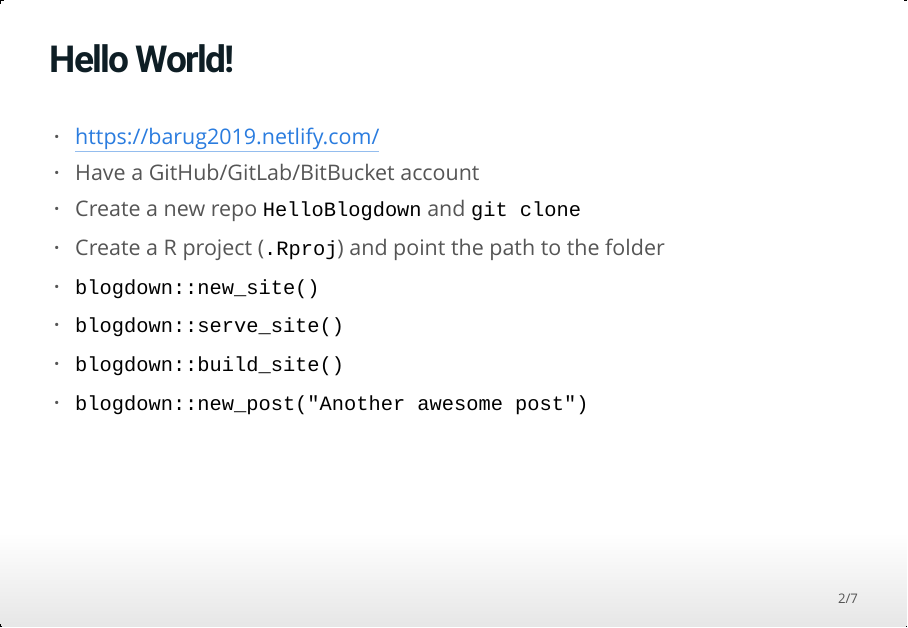
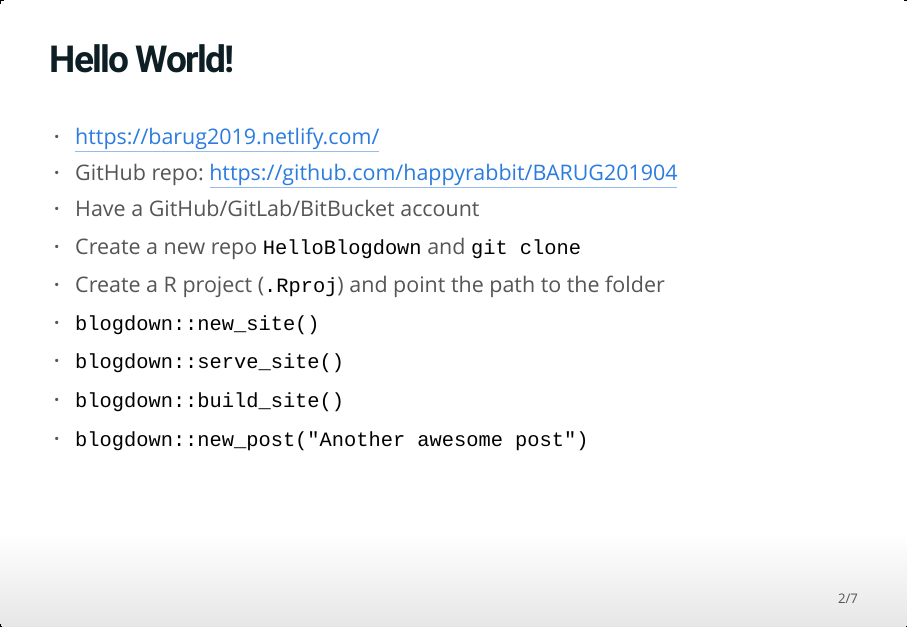
Before and after one commit to happyrabbit/BARUG201904, an R Markdown document (index.Rmd): page 2 of 7. The pictures show the output file index.html that the author committed with the source, opened offline; badge pictures from the web are left out.

Commit message:
barug slide

```diff
--- a/index.Rmd
+++ b/index.Rmd
@@ -16,6 +16,7 @@ knitr::opts_chunk$set(echo = FALSE)
 ## Hello World!
 
 - https://barug2019.netlify.com/
+- GitHub repo: https://github.com/happyrabbit/BARUG201904
 - Have a GitHub/GitLab/BitBucket account
    - Create a new repo `HelloBlogdown` and `git clone`
    - Create a R project (`.Rproj`) and point the path to the folder
```
Also changed, not shown: index.html.
